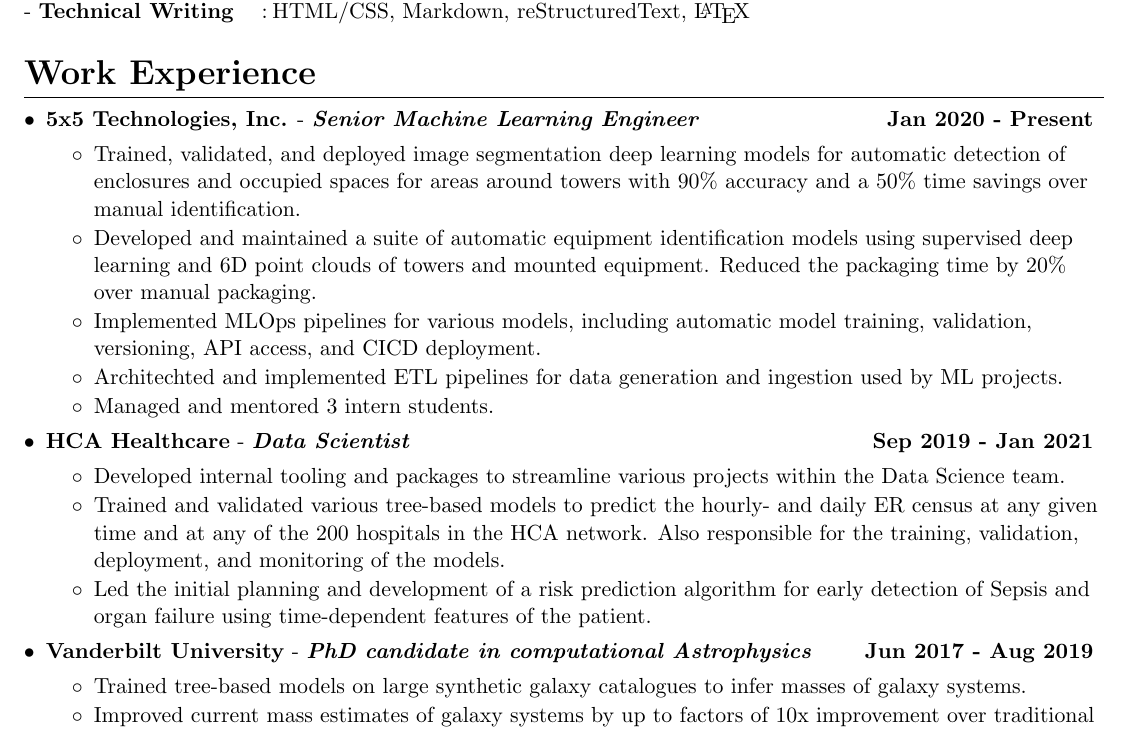
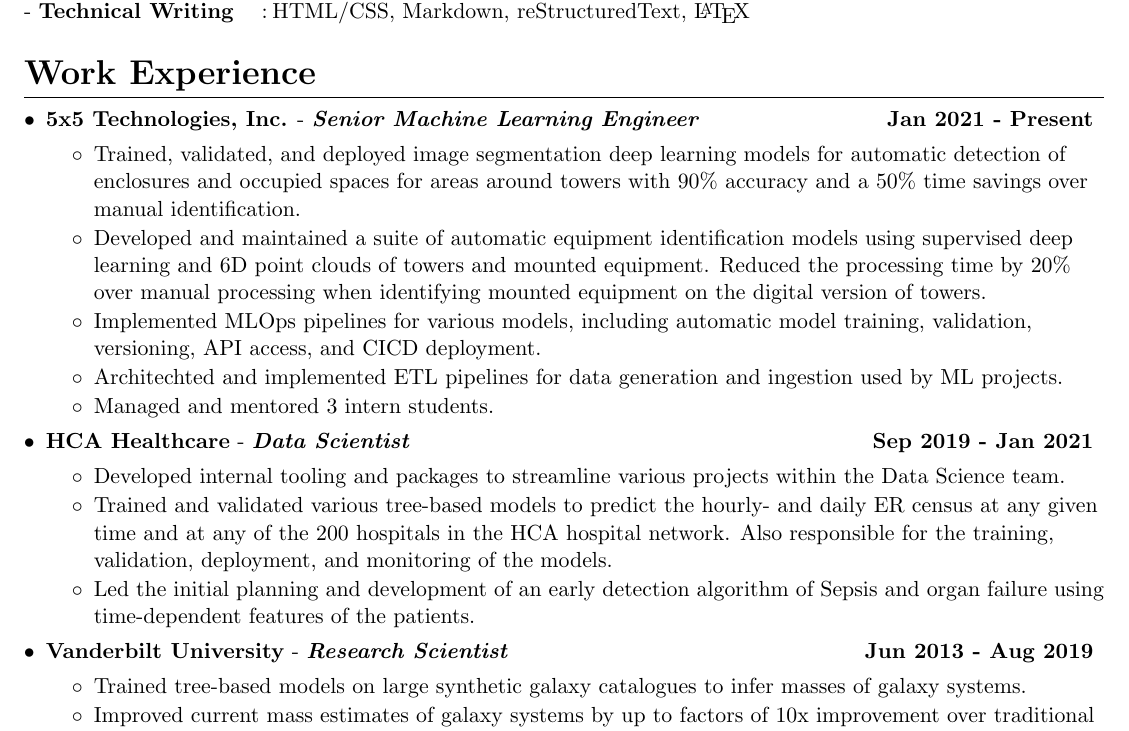
Before and after one commit to vcalderon2009/resume, a LaTeX CV (resume/Victor_F_Calderon/Victor_F_Calderon_Resume.tex): part of the page, cut so that both start at the same text. Compiled offline with pdfLaTeX.

Commit message:
Fixed error in the dates of employment

```diff
--- a/resume/Victor_F_Calderon/Victor_F_Calderon_Resume.tex
+++ b/resume/Victor_F_Calderon/Victor_F_Calderon_Resume.tex
@@ -301,7 +302,7 @@
   \workResumeSubheading
     {5x5 Technologies, Inc.}
     {Senior Machine Learning Engineer}
-    {Jan 2020 - Present}
+    {Jan 2021 - Present}
       % --- Description fo the work
       \resumeItemListStart
       %
@@ -315,8 +316,9 @@
       \workExperienceBullet{
         Developed and maintained a suite of automatic equipment identification
         models using supervised deep learning and 6D point clouds of towers
-        and mounted equipment. Reduced the packaging time by 20\% over manual
-        packaging.
+        and mounted equipment. Reduced the processing time by 20\% over manual
+        processing when identifying mounted equipment on the digital version
+        of towers.
       }
       %
       \workExperienceBullet{
@@ -350,22 +352,22 @@
         \workExperienceBullet{
           Trained and validated various tree-based models to predict the
           hourly- and daily ER census at any given time and at any of the
-          200 hospitals in the HCA network. Also responsible for the
+          200 hospitals in the HCA hospital network. Also responsible for the
           training, validation, deployment, and monitoring of the models.
         }
         %
         \workExperienceBullet{
-          Led the initial planning and development of a risk prediction
-          algorithm for early detection of Sepsis and organ failure using
-          time-dependent features of the patient.
+          Led the initial planning and development of an early detection algorithm
+          of Sepsis and organ failure using time-dependent features of
+          the patients.
         }
       %
       \resumeItemListEnd
   % -------------- VANDERBILT
   \workResumeSubheading
       {Vanderbilt University}
-      {PhD candidate in computational Astrophysics}
-      {Jun 2017 - Aug 2019}
+      {Research Scientist}
+      {Jun 2013 - Aug 2019}
       % --- Description fo the work
       \resumeItemListStart
       % -- Machine learning
```
Also changed, not shown: resume/Victor_F_Calderon/Victor_F_Calderon_Resume.tex (1 more changed lines).
